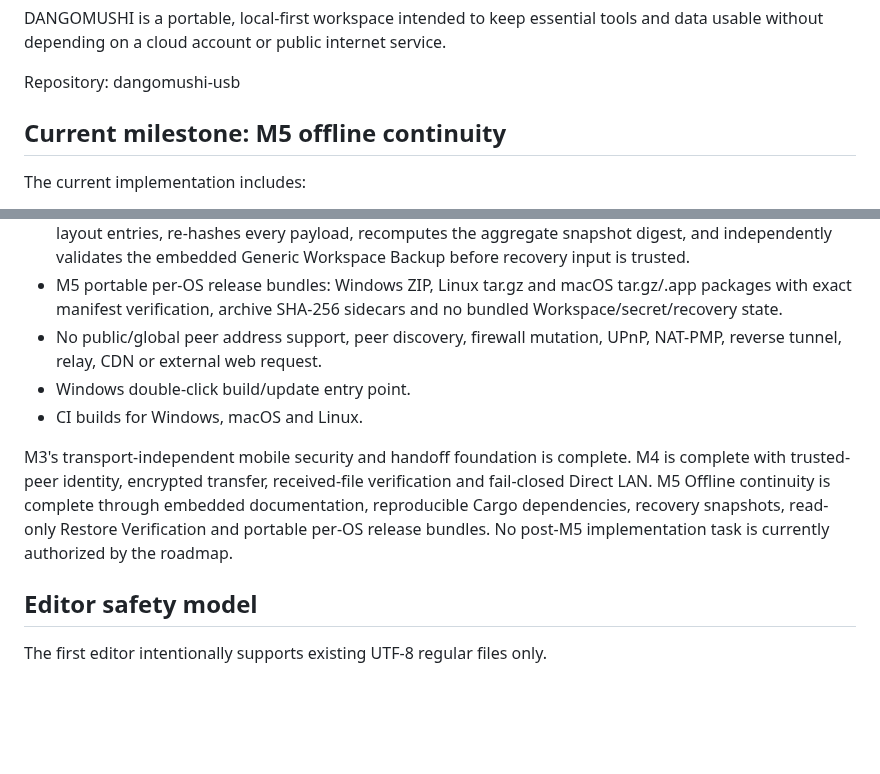
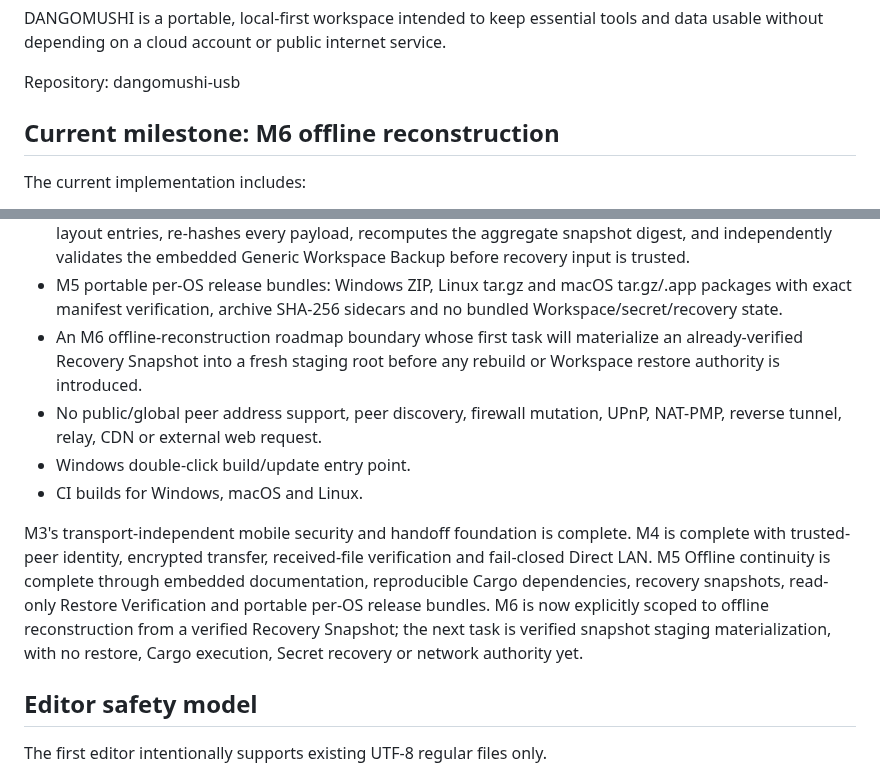
Before and after one commit to E20C1/dangomushi-usb, a Markdown page: README.md, 2 parts joined by grey strips. Drawn GitHub-style; blank space fills up the shorter version.

Commit message:
docs: advance README to M6 boundary

```diff
--- a/README.md
+++ b/README.md
@@ -4,7 +4,7 @@ DANGOMUSHI is a portable, local-first workspace intended to keep essential tools
 
 Repository: dangomushi-usb
 
-## Current milestone: M5 offline continuity
+## Current milestone: M6 offline reconstruction
 
 The current implementation includes:
 
@@ -51,11 +51,12 @@ The current implementation includes:
 - An M5 recovery snapshot creator that packages reviewed source/build inputs, vendor/ and one verified Generic Workspace Backup into a create-new integrity-manifested offline directory without copying live Workspace/secret state.
 - An M5 read-only Restore Verification gate that strictly parses recovery manifests, rejects unreviewed layout entries, re-hashes every payload, recomputes the aggregate snapshot digest, and independently validates the embedded Generic Workspace Backup before recovery input is trusted.
 - M5 portable per-OS release bundles: Windows ZIP, Linux tar.gz and macOS tar.gz/.app packages with exact manifest verification, archive SHA-256 sidecars and no bundled Workspace/secret/recovery state.
+- An M6 offline-reconstruction roadmap boundary whose first task will materialize an already-verified Recovery Snapshot into a fresh staging root before any rebuild or Workspace restore authority is introduced.
 - No public/global peer address support, peer discovery, firewall mutation, UPnP, NAT-PMP, reverse tunnel, relay, CDN or external web request.
 - Windows double-click build/update entry point.
 - CI builds for Windows, macOS and Linux.
 
-M3's transport-independent mobile security and handoff foundation is complete. M4 is complete with trusted-peer identity, encrypted transfer, received-file verification and fail-closed Direct LAN. M5 Offline continuity is complete through embedded documentation, reproducible Cargo dependencies, recovery snapshots, read-only Restore Verification and portable per-OS release bundles. No post-M5 implementation task is currently authorized by the roadmap.
+M3's transport-independent mobile security and handoff foundation is complete. M4 is complete with trusted-peer identity, encrypted transfer, received-file verification and fail-closed Direct LAN. M5 Offline continuity is complete through embedded documentation, reproducible Cargo dependencies, recovery snapshots, read-only Restore Verification and portable per-OS release bundles. M6 is now explicitly scoped to offline reconstruction from a verified Recovery Snapshot; the next task is verified snapshot staging materialization, with no restore, Cargo execution, Secret recovery or network authority yet.
 
 ## Editor safety model
 
```
